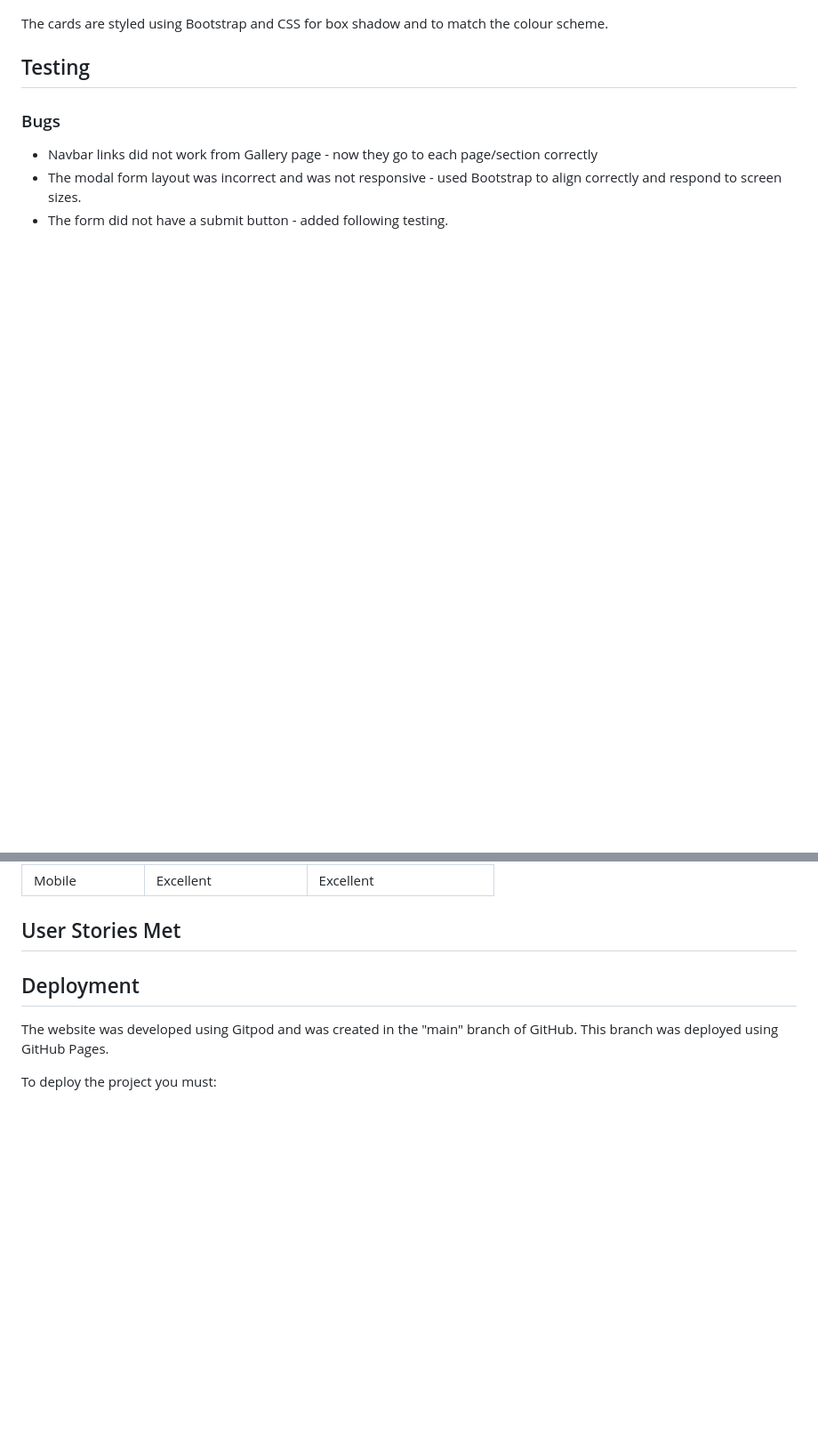
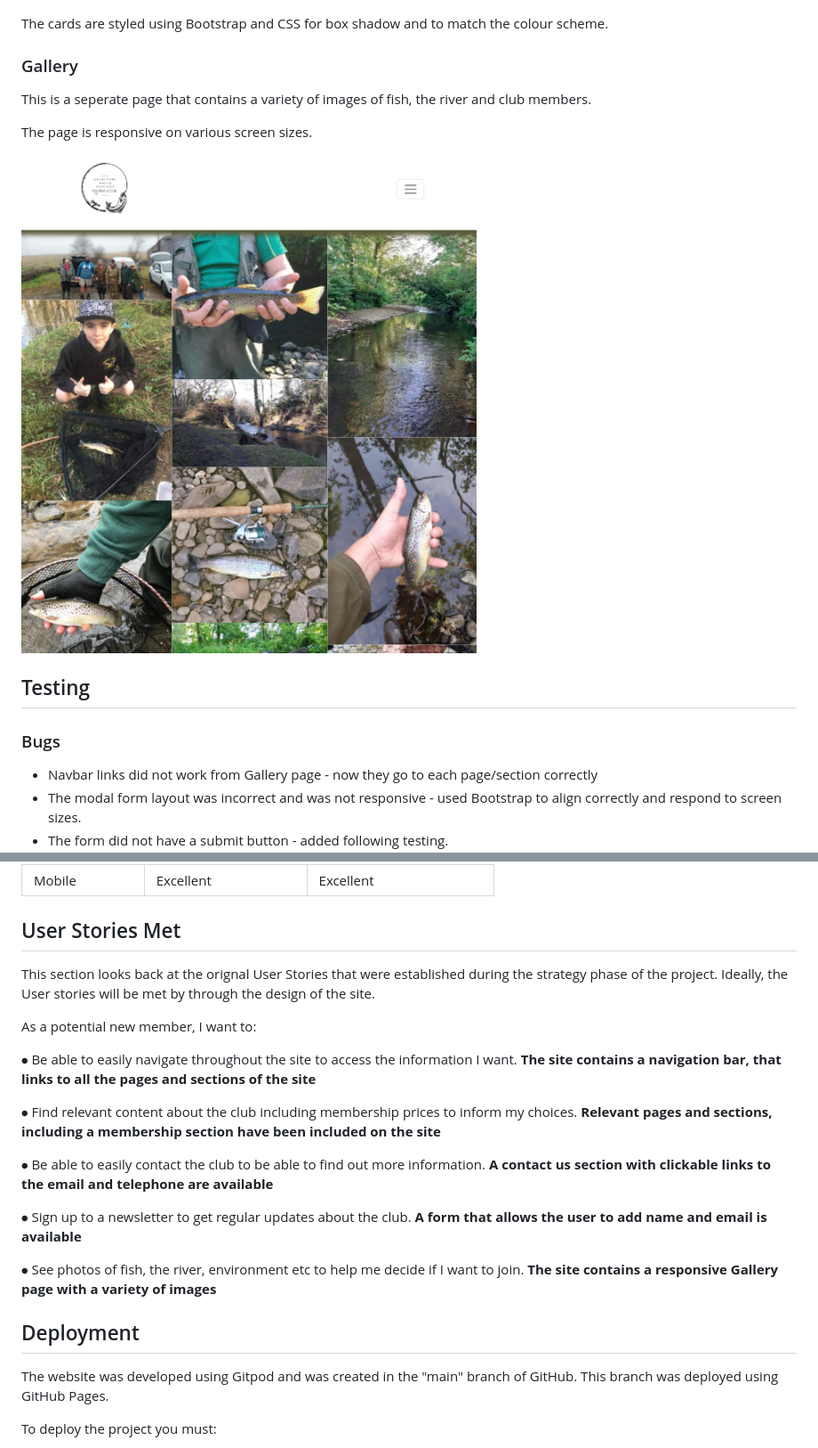
Before and after one commit to BDen32/Milestone-Project-1, a Markdown page: README.md, 2 parts joined by grey strips. Shown: that part at 89% size. Rendered like a GitHub page; pictures changed too: assets/images/gallery.png (added); blank space fills up the shorter version.

```diff
--- a/README.md
+++ b/README.md
@@ -215,6 +215,14 @@ The cards are seperate sections which are linked to the navigation bar.
 
 The cards are styled using Bootstrap and CSS for box shadow and to match the colour scheme.
 
+### Gallery
+
+This is a seperate page that contains a variety of images of fish, the river and club members.
+
+The page is responsive on various screen sizes.
+
+![Image showing the gallery page on a medium screen](assets/images/gallery.png)
+
 ## Testing
 
 ### Bugs
@@ -253,6 +261,26 @@ Firefox cannot be tested as no access to Apple devices.
 
 
 ## User Stories Met
+
+This section looks back at the orignal User Stories that were established during the strategy phase of the project.
+Ideally, the User stories will be met by through the design of the site.
+
+As a potential new member, I want to:
+
+⦁ Be able to easily navigate throughout the site to access the information I want.
+**The site contains a navigation bar, that links to all the pages and sections of the site**
+
+⦁ Find relevant content about the club including membership prices to inform my choices.
+**Relevant pages and sections, including a membership section have been included on the site**
+
+⦁ Be able to easily contact the club to be able to find out more information.
+**A contact us section with clickable links to the email and telephone are available**
+
+⦁ Sign up to a newsletter to get regular updates about the club.
+**A form that allows the user to add name and email is available**
+
+⦁ See photos of fish, the river, environment etc to help me decide if I want to join.
+**The site contains a responsive Gallery page with a variety of images**
 
 ## Deployment
 
```
Also changed, not shown: other parts of README.md (+8 -8 lines).
